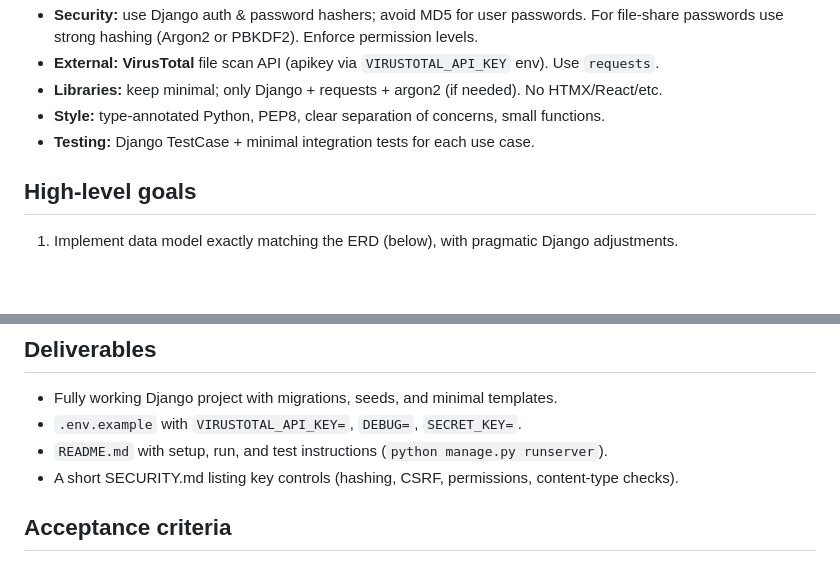
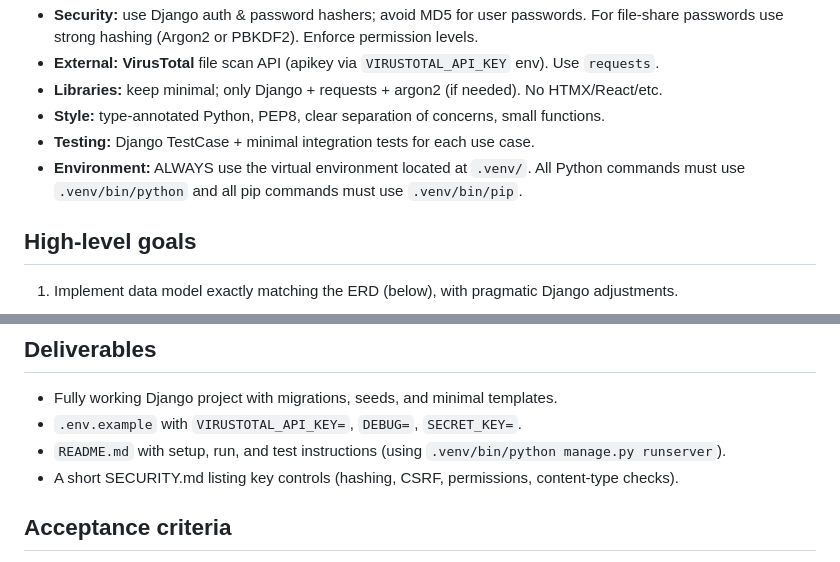
Before and after one commit to Akirus12/Moodle_rip-off, a Markdown page: CLAUDE.md, 2 parts joined by grey strips. Drawn GitHub-style; blank space fills up the shorter version.

Commit message:
Virtual environment instructions updated.

```diff
--- a/CLAUDE.md
+++ b/CLAUDE.md
@@ -14,6 +14,7 @@ We are building a small LMS-like file system with roles (**student, teacher, adm
 * **Libraries:** keep minimal; only Django + requests + argon2 (if needed). No HTMX/React/etc.
 * **Style:** type-annotated Python, PEP8, clear separation of concerns, small functions.
 * **Testing:** Django TestCase + minimal integration tests for each use case.
+* **Environment:** ALWAYS use the virtual environment located at `.venv/`. All Python commands must use `.venv/bin/python` and all pip commands must use `.venv/bin/pip`.
 
 ## High-level goals
 
@@ -212,7 +213,7 @@ Moodle_rip-off/
 
 * Fully working Django project with migrations, seeds, and minimal templates.
 * `.env.example` with `VIRUSTOTAL_API_KEY=`, `DEBUG=`, `SECRET_KEY=`.
-* `README.md` with setup, run, and test instructions (`python manage.py runserver`).
+* `README.md` with setup, run, and test instructions (using `.venv/bin/python manage.py runserver`).
 * A short SECURITY.md listing key controls (hashing, CSRF, permissions, content-type checks).
 
 ## Acceptance criteria
```
